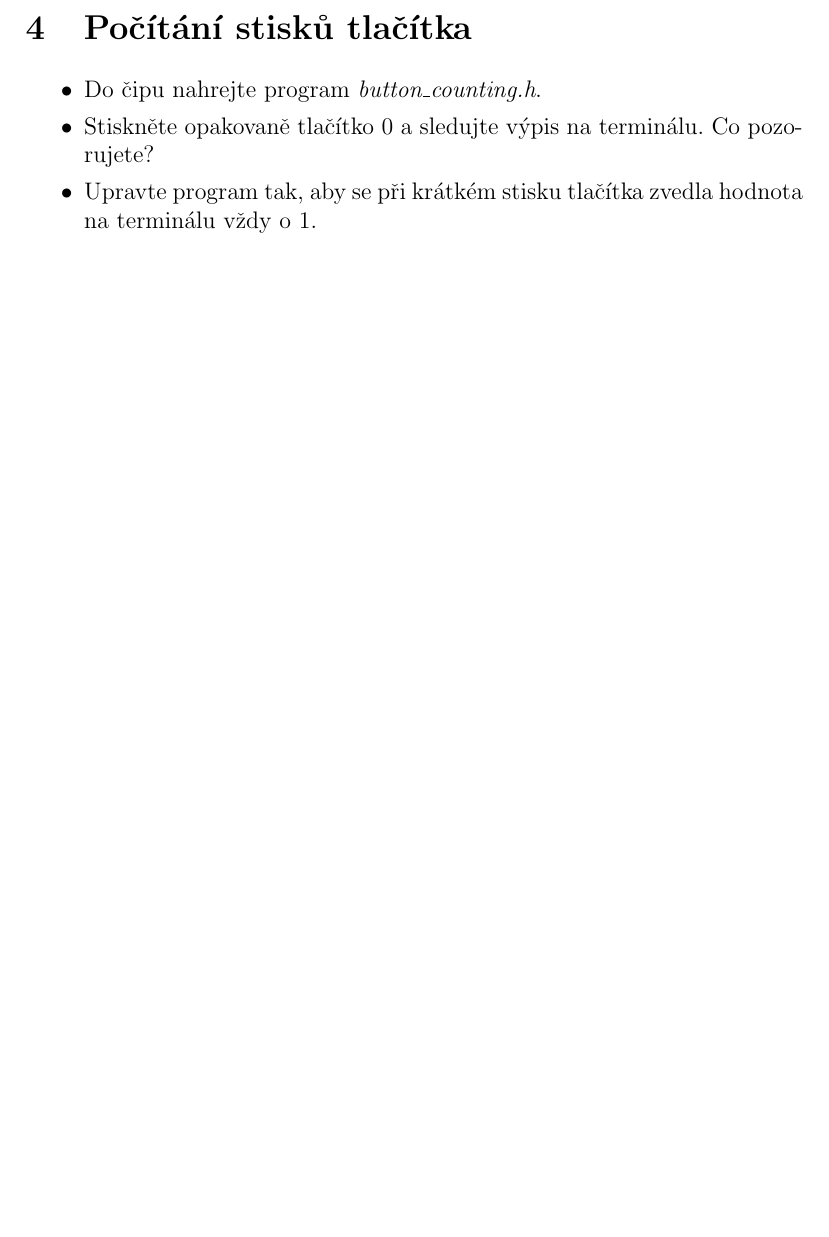
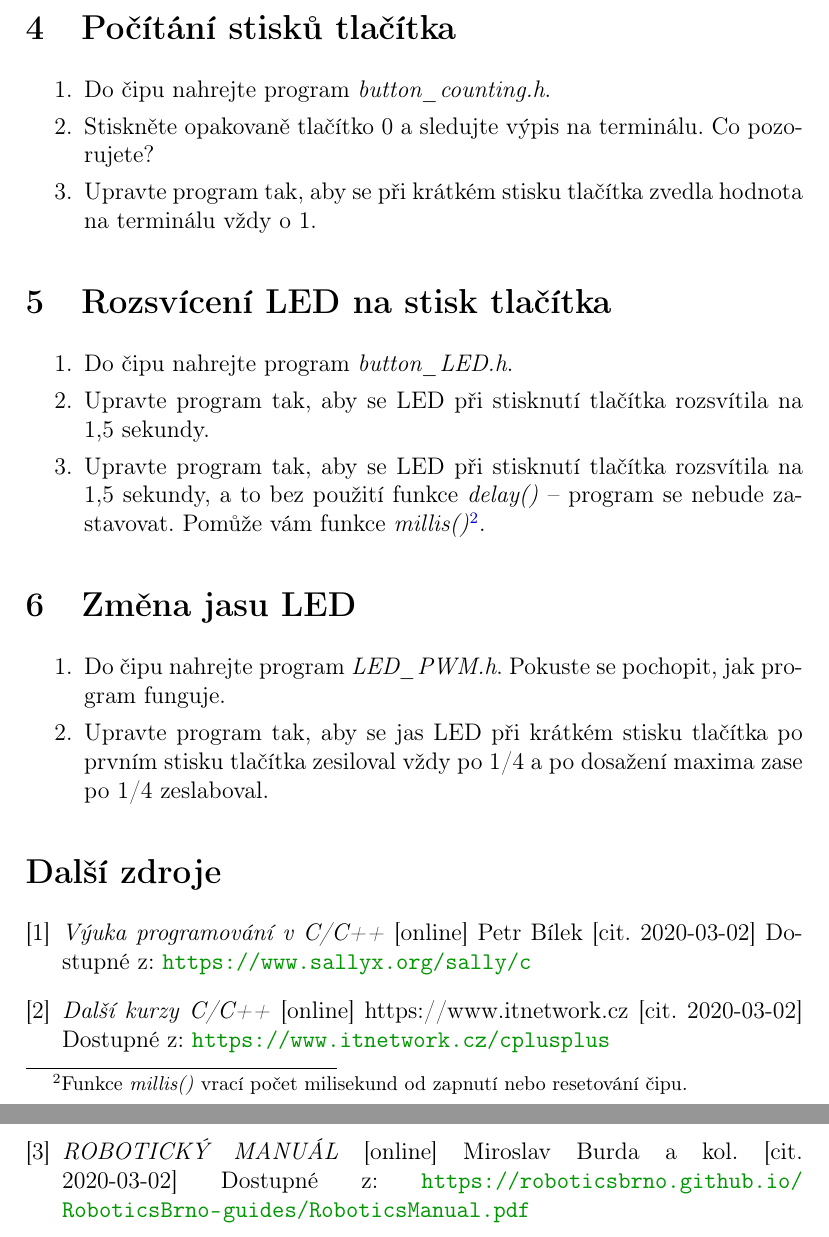
Before and after one commit to MiroslavBurda/Laborky, a LaTeX document (TeX/schoolboard_laborky.tex): part of page 2 of 2 before the commit and two parts of pages 2 and 3 of 4 after it, the two joined at a grey line, cut at the place of the change, the shorter picture padded with empty space. The pictures show the PDF file Pdf/schoolboard_laborky.pdf that the author committed with the source.

Commit message:
add new tasks

```diff
--- a/TeX/schoolboard_laborky.tex
+++ b/TeX/schoolboard_laborky.tex
@@ -65,36 +88,56 @@ Postup práce:
 
 \section{Blikání LED}
 
-\begin{itemize}
+\begin{enumerate}
 	\item Do čipu nahrejte program \textit{blink.h}.
 	\item Upravte program tak, aby blikala zelená LED s periodou 0,5 s.
-\end{itemize}
+\end{enumerate}
 
 \section{Čtení tlačítka a výpis do sériové linky}
 
-\begin{itemize}
+\begin{enumerate}
 	\item Do čipu nahrejte program \textit{button\_serial.h}.
 	\item Otevřete terminál a sledujte činnost programu.
 	\item Ukončete terminál můžete stiskem Ctrl+C, napřed je potřeba kliknout myší do prostoru terminálu.
 	Vždy před nahráním programu do čipu je potřeba ukončit terminál!
 	\item Upravte program tak, aby posílal data do terminálu přiměřenou rychlostí, např. 2x za sekundu.
-\end{itemize}
+\end{enumerate}
 
 \section{Počítání stisků tlačítka}
 
-\begin{itemize}
+\begin{enumerate}
 	\item Do čipu nahrejte program \textit{button\_counting.h}.
 	\item Stiskněte opakovaně tlačítko 0 a sledujte výpis na terminálu. Co pozorujete?
 	\item Upravte program tak, aby se při krátkém stisku tlačítka zvedla hodnota na terminálu vždy o 1.
-\end{itemize}
+\end{enumerate}
 
+\section{Rozsvícení LED na stisk tlačítka} \label{button_LED}
 
-\end{document}
-	*********************************************************************************************
+\begin{enumerate}
+	\item Do čipu nahrejte program \textit{button\_LED.h}.
+	\item Upravte program tak, aby se LED při stisknutí tlačítka rozsvítila na 1,5 sekundy. \label{button_LED2}
+	\item Upravte program tak, aby se LED při stisknutí tlačítka rozsvítila na 1,5 sekundy, a to bez použití funkce \textit{delay()} -- program se nebude zastavovat. Pomůže vám funkce \textit{millis()}\footnote{Funkce \textit{millis()} vrací počet milisekund od zapnutí nebo resetování čipu.}.
+	\label{button_LED3}
+\end{enumerate}
 
-button\_LED
+\section{Změna jasu LED}
 
-\section{NĚKAM SE MUSÍ NAPSAT ŘEŠENÍ a pokyny pro učitele}
+\begin{enumerate}
+	\item Do čipu nahrejte program \textit{LED\_PWM.h}. Pokuste se pochopit, jak program funguje.
+	\item Upravte program tak, aby se jas LED při krátkém stisku tlačítka po prvním stisku tlačítka zesiloval vždy po 1/4 a po dosažení maxima zase po 1/4 zeslaboval.
 
+\end{enumerate}
 
-	\section{Rozsvícení LED na stisk tlačítka}
+\renewcommand{\refname}{Další zdroje}
+\begin{thebibliography}{1}
+	\bibitem{salyx}
+	\textit{Výuka programování v C/C++} [online] Petr Bílek  [cit. 2020-03-02] Dostupné z:
+	\url{https://www.sallyx.org/sally/c}
+	\bibitem{itnetwork}
+	\textit{Další kurzy C/C++} [online] https://www.itnetwork.cz [cit. 2020-03-02] Dostupné z:  \url{https://www.itnetwork.cz/cplusplus}
+	\bibitem{_dokumentace}
+	\textit{ROBOTICKÝ MANUÁL} [online] Miroslav Burda a kol. [cit. 2020-03-02]
+	Dostupné z:  \url{https://roboticsbrno.github.io/RoboticsBrno-guides/RoboticsManual.pdf}
+\end{thebibliography}
+
+\newpage
```
Also changed, not shown: Pdf/schoolboard_laborky.pdf, TeX/schoolboard_laborky.tex (56 more changed lines), 5 other files.
